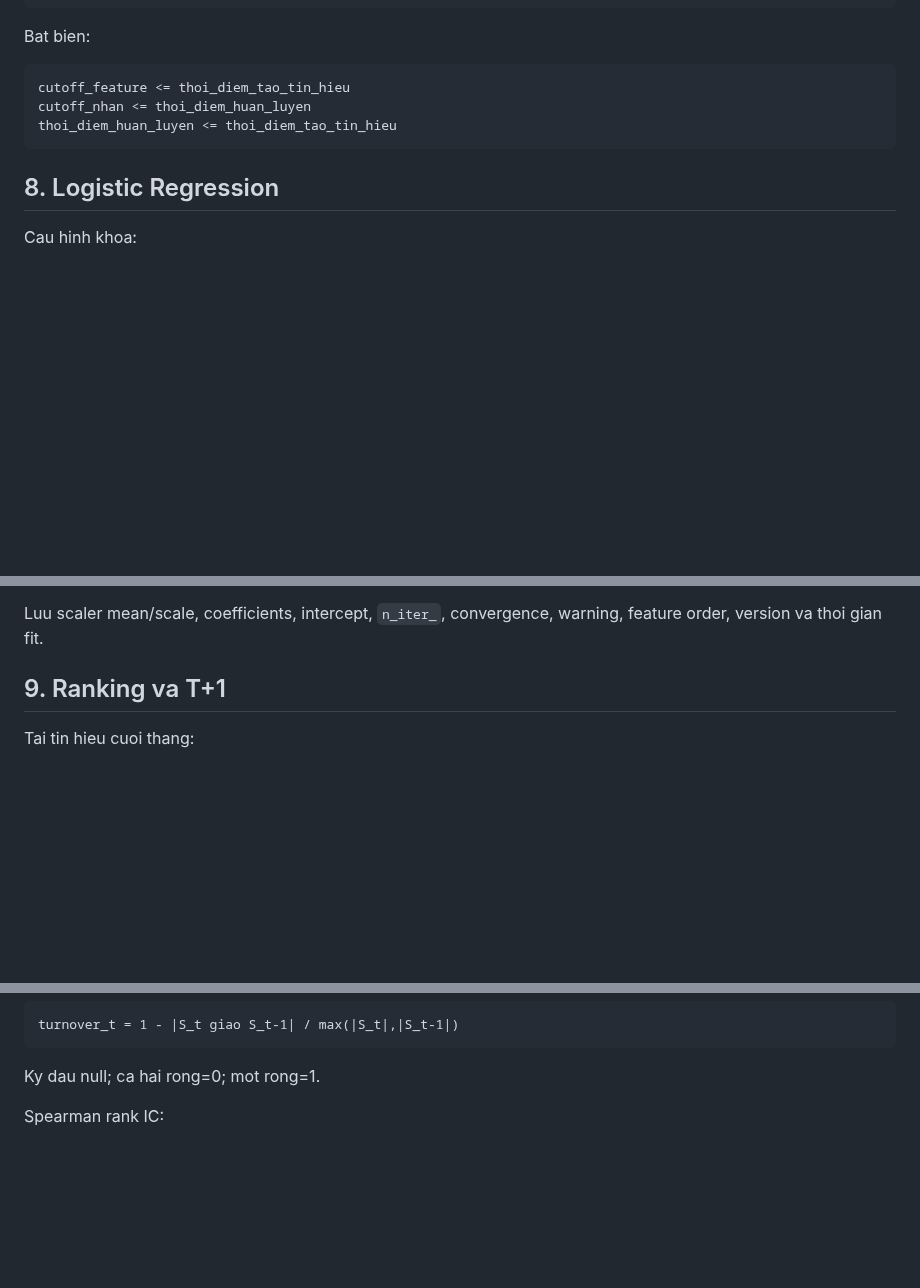
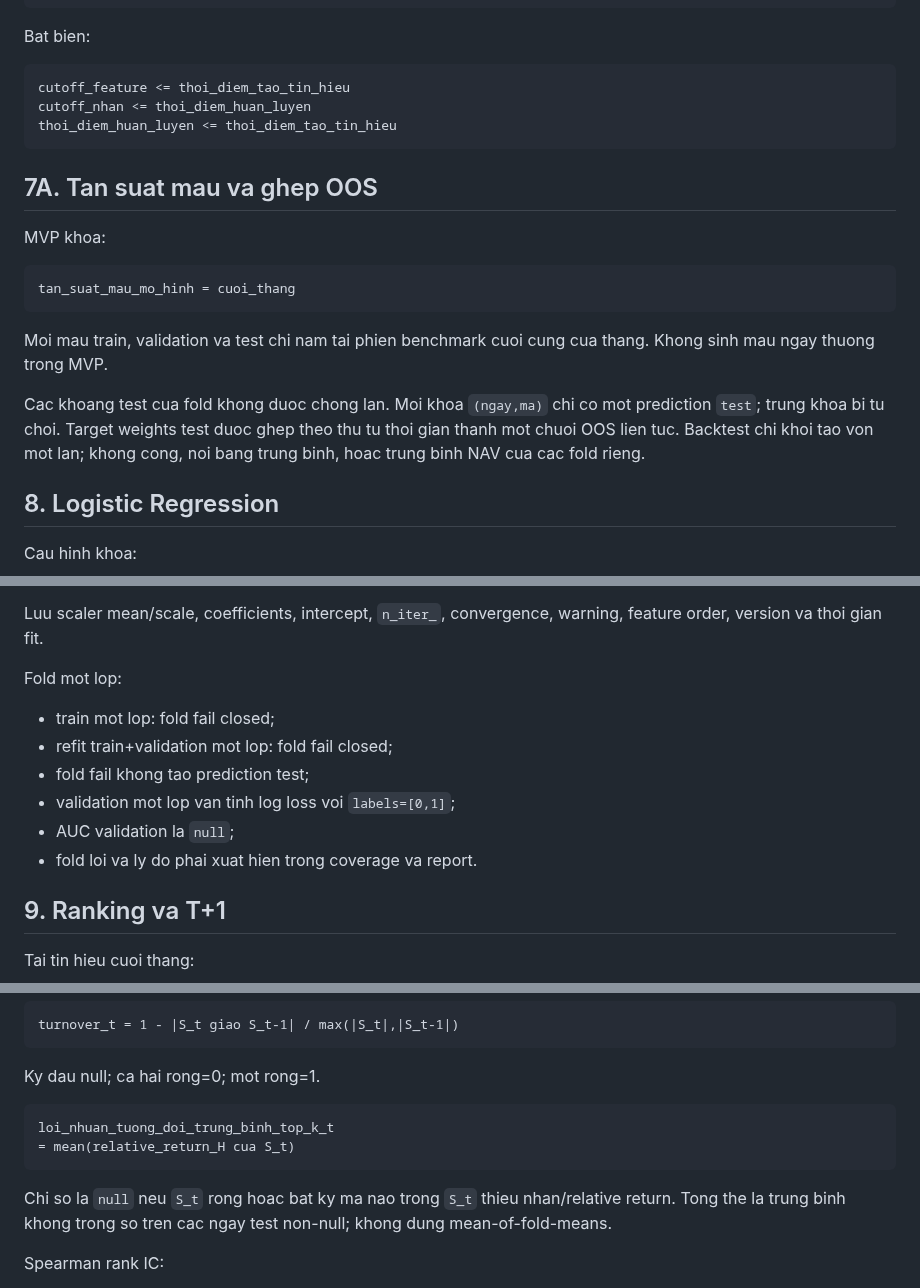
Before and after one commit to Tienkhoaa2908/vn-quant-system, a Markdown page: tai_lieu/kien_truc_moc_4.md, 3 parts joined by grey strips. GitHub-like rendering; blank space fills up the shorter version.

Commit message:
bo sung hop dong mau thang va OOS Moc 4

````diff
--- a/tai_lieu/kien_truc_moc_4.md
+++ b/tai_lieu/kien_truc_moc_4.md
@@ -243,6 +243,18 @@ cutoff_nhan <= thoi_diem_huan_luyen
 thoi_diem_huan_luyen <= thoi_diem_tao_tin_hieu
 ```
 
+## 7A. Tan suat mau va ghep OOS
+
+MVP khoa:
+
+```text
+tan_suat_mau_mo_hinh = cuoi_thang
+```
+
+Moi mau train, validation va test chi nam tai phien benchmark cuoi cung cua thang. Khong sinh mau ngay thuong trong MVP.
+
+Cac khoang test cua fold khong duoc chong lan. Moi khoa `(ngay,ma)` chi co mot prediction `test`; trung khoa bi tu choi. Target weights test duoc ghep theo thu tu thoi gian thanh mot chuoi OOS lien tuc. Backtest chi khoi tao von mot lan; khong cong, noi bang trung binh, hoac trung binh NAV cua cac fold rieng.
+
 ## 8. Logistic Regression
 
 Cau hinh khoa:
@@ -273,6 +285,15 @@ Bat `ConvergenceWarning`:
 - khong an warning, tu tang `max_iter` hay doi solver.
 
 Luu scaler mean/scale, coefficients, intercept, `n_iter_`, convergence, warning, feature order, version va thoi gian fit.
+
+Fold mot lop:
+
+- train mot lop: fold fail closed;
+- refit train+validation mot lop: fold fail closed;
+- fold fail khong tao prediction test;
+- validation mot lop van tinh log loss voi `labels=[0,1]`;
+- AUC validation la `null`;
+- fold loi va ly do phai xuat hien trong coverage va report.
 
 ## 9. Ranking va T+1
 
@@ -369,6 +390,13 @@ turnover_t = 1 - |S_t giao S_t-1| / max(|S_t|,|S_t-1|)
 
 Ky dau null; ca hai rong=0; mot rong=1.
 
+```text
+loi_nhuan_tuong_doi_trung_binh_top_k_t
+= mean(relative_return_H cua S_t)
+```
+
+Chi so la `null` neu `S_t` rong hoac bat ky ma nao trong `S_t` thieu nhan/relative return. Tong the la trung binh khong trong so tren cac ngay test non-null; khong dung mean-of-fold-means.
+
 Spearman rank IC:
 
 - average rank cho ties;
````
Also changed, not shown: other parts of tai_lieu/kien_truc_moc_4.md (+5 -5 lines).
